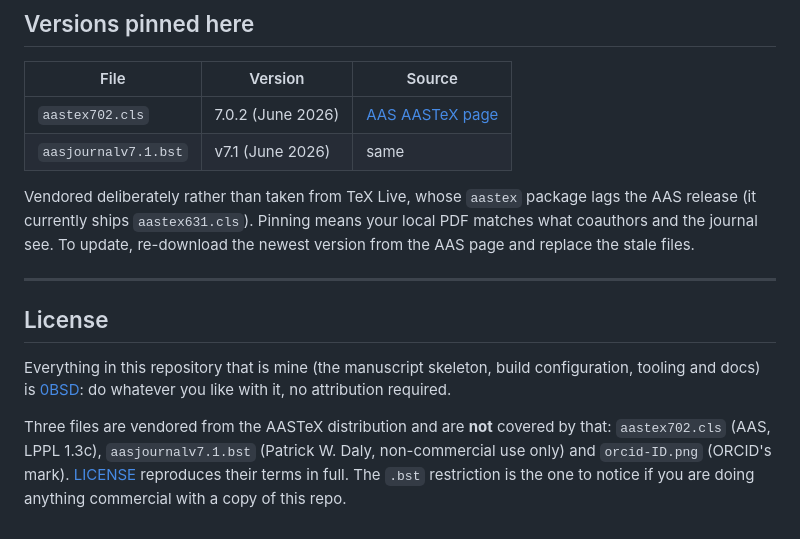
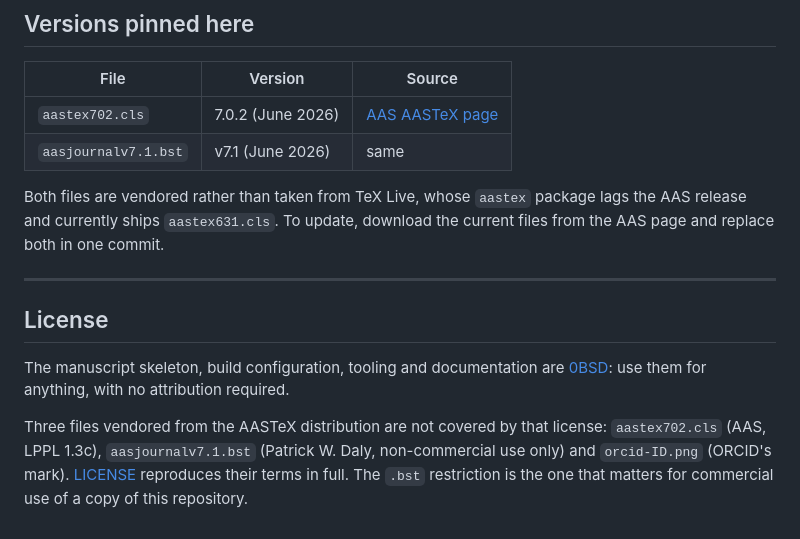
Before and after one commit to dschlekat/aas_latex_template, a Markdown page: README.md, the part around one of its changes. Drawn GitHub-style.

```diff
--- a/README.md
+++ b/README.md
@@ -171,21 +161,19 @@ article in that list means a bad DOI.
 | `aastex702.cls` | 7.0.2 (June 2026) | [AAS AASTeX page](https://journals.aas.org/aastex-package-for-manuscript-preparation/) |
 | `aasjournalv7.1.bst` | v7.1 (June 2026) | same |
 
-Vendored deliberately rather than taken from TeX Live, whose `aastex` package
-lags the AAS release (it currently ships `aastex631.cls`). Pinning means your
-local PDF matches what coauthors and the journal see. To update, re-download
-the newest version from the AAS page and replace the stale files.
+Both files are vendored rather than taken from TeX Live, whose `aastex` package
+lags the AAS release and currently ships `aastex631.cls`. To update, download the
+current files from the AAS page and replace both in one commit.
 
 ---
 
 ## License
 
-Everything in this repository that is mine (the manuscript skeleton, build
-configuration, tooling and docs) is [0BSD](LICENSE): do whatever you like with
-it, no attribution required.
+The manuscript skeleton, build configuration, tooling and documentation are
+[0BSD](LICENSE): use them for anything, with no attribution required.
 
-Three files are vendored from the AASTeX distribution and are **not** covered by
-that: `aastex702.cls` (AAS, LPPL 1.3c), `aasjournalv7.1.bst` (Patrick W. Daly,
-non-commercial use only) and `orcid-ID.png` (ORCID's mark). [LICENSE](LICENSE)
-reproduces their terms in full. The `.bst` restriction is the one to notice if
-you are doing anything commercial with a copy of this repo.
+Three files vendored from the AASTeX distribution are not covered by that
+license: `aastex702.cls` (AAS, LPPL 1.3c), `aasjournalv7.1.bst` (Patrick W.
+Daly, non-commercial use only) and `orcid-ID.png` (ORCID's mark).
+[LICENSE](LICENSE) reproduces their terms in full. The `.bst` restriction is the
+one that matters for commercial use of a copy of this repository.
```
Also changed, not shown: other parts of README.md (+74 -84 lines), SETUP.md (+174 -181 lines).
